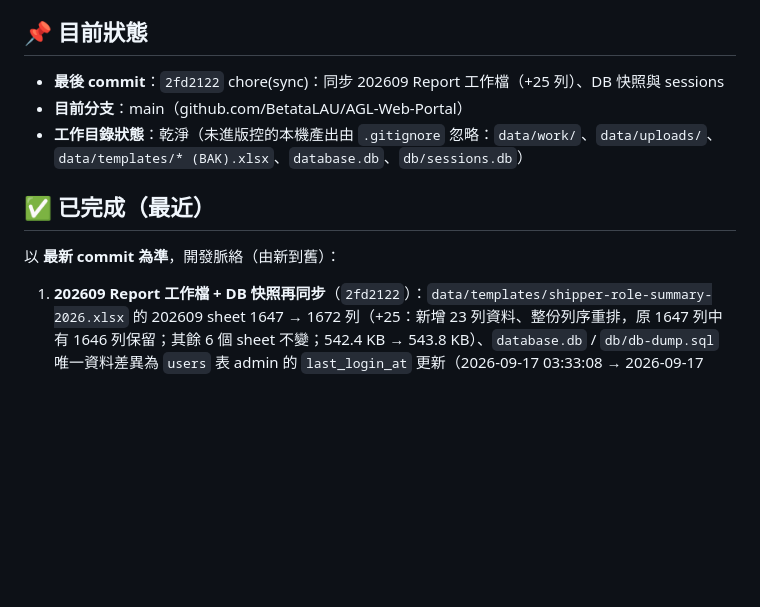
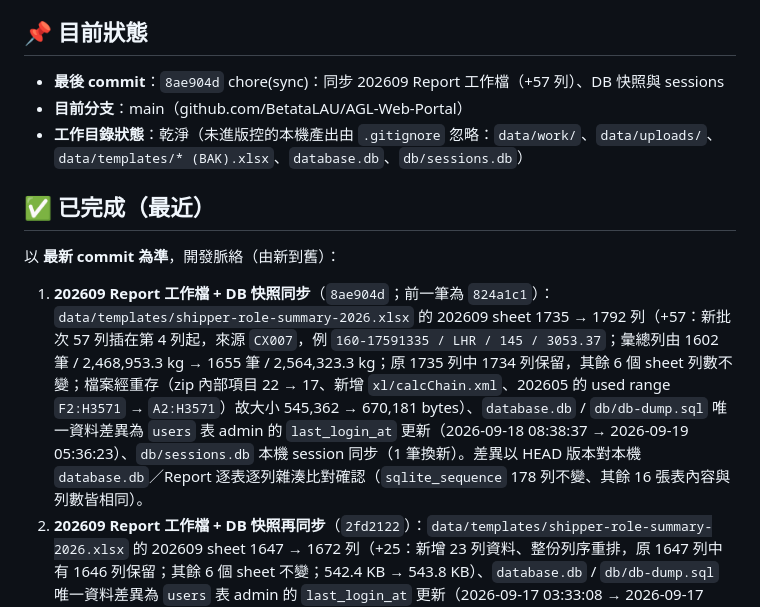
Before and after one commit to BetataLAU/AGL-Web-Portal, a Markdown page: WORKSPACE_STATE.md, the part around the change. Rendered like a GitHub page; blank space fills up the shorter version.

Commit message:
docs(workspace): 更新 WORKSPACE_STATE（最後 commit 8ae904d / 202609 Report 同步紀錄）

```diff
--- a/WORKSPACE_STATE.md
+++ b/WORKSPACE_STATE.md
@@ -5,7 +5,7 @@
 
 ## 📌 目前狀態
 
-- **最後 commit**：`2fd2122` chore(sync)：同步 202609 Report 工作檔（+25 列）、DB 快照與 sessions
+- **最後 commit**：`8ae904d` chore(sync)：同步 202609 Report 工作檔（+57 列）、DB 快照與 sessions
 - **目前分支**：main（github.com/BetataLAU/AGL-Web-Portal）
 - **工作目錄狀態**：乾淨（未進版控的本機產出由 `.gitignore` 忽略：`data/work/`、`data/uploads/`、`data/templates/* (BAK).xlsx`、`database.db`、`db/sessions.db`）
 
@@ -13,6 +13,7 @@
 
 以 **最新 commit 為準**，開發脈絡（由新到舊）：
 
+1. **202609 Report 工作檔 + DB 快照同步**（`8ae904d`；前一筆為 `824a1c1`）：`data/templates/shipper-role-summary-2026.xlsx` 的 202609 sheet 1735 → 1792 列（+57：新批次 57 列插在第 4 列起，來源 `CX007`，例 `160-17591335 / LHR / 145 / 3053.37`；彙總列由 1602 筆 / 2,468,953.3 kg → 1655 筆 / 2,564,323.3 kg；原 1735 列中 1734 列保留，其餘 6 個 sheet 列數不變；檔案經重存（zip 內部項目 22 → 17、新增 `xl/calcChain.xml`、202605 的 used range `F2:H3571` → `A2:H3571`）故大小 545,362 → 670,181 bytes）、`database.db` / `db/db-dump.sql` 唯一資料差異為 `users` 表 admin 的 `last_login_at` 更新（2026-09-18 08:38:37 → 2026-09-19 05:36:23）、`db/sessions.db` 本機 session 同步（1 筆換新）。差異以 HEAD 版本對本機 `database.db`／Report 逐表逐列雜湊比對確認（`sqlite_sequence` 178 列不變、其餘 16 張表內容與列數皆相同）。
 1. **202609 Report 工作檔 + DB 快照再同步**（`2fd2122`）：`data/templates/shipper-role-summary-2026.xlsx` 的 202609 sheet 1647 → 1672 列（+25：新增 23 列資料、整份列序重排，原 1647 列中有 1646 列保留；其餘 6 個 sheet 不變；542.4 KB → 543.8 KB）、`database.db` / `db/db-dump.sql` 唯一資料差異為 `users` 表 admin 的 `last_login_at` 更新（2026-09-17 03:33:08 → 2026-09-17 13:35:06）、`db/sessions.db` 本機 session 同步（1 筆換新）、`FILE_INVENTORY.md` 由 `npm run sync` 重新產生（1314 → 1077 個檔案，差異來自本機 `data/uploads/`、`data/work/` 產出增減）。
 2. **202609 Report 工作檔 + DB 快照再同步**（`ed1617c`）：`data/templates/shipper-role-summary-2026.xlsx` 的 202609 sheet 1540 → 1648 列（+108，其餘 6 個 sheet 不變；538.9 KB → 542.4 KB）、`database.db` / `db/db-dump.sql` 唯一資料差異為 `users` 表 admin 的 `last_login_at` 更新（2026-09-16 05:01:48 → 2026-09-17 03:33:08）、`db/sessions.db` 本機 session 同步（1 筆換新）、`FILE_INVENTORY.md` 由 `npm run sync` 重新產生（1192 → 1314 個檔案，多出的是本機 `data/uploads/` 與 `data/work/` 產出）。
 2. **202609 Report 工作檔 + DB 快照再同步**（`eb69bd3`）：`data/templates/shipper-role-summary-2026.xlsx` 的 202609 sheet 1411 → 1540 列（+129，其餘 6 個 sheet 不變；534.7 KB → 538.9 KB）、`database.db` / `db/db-dump.sql` 唯一資料差異為 `users` 表 admin 的 `last_login_at` 更新（2026-09-15 04:22:03 → 2026-09-16 05:01:48）、`db/sessions.db` 本機 session 同步（1 筆換新）、`FILE_INVENTORY.md` 由 `npm run sync` 重新產生（1038 → 1192 個檔案，多出的是本機 `data/uploads/` 與 `data/work/` 產出）。
```
